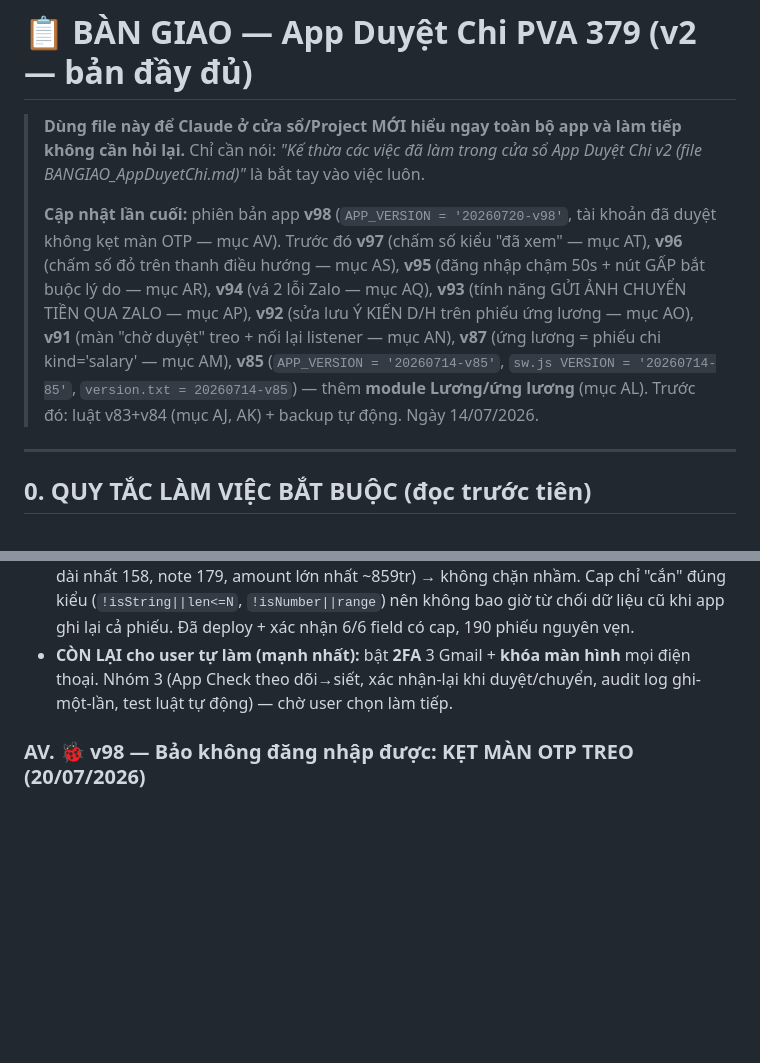
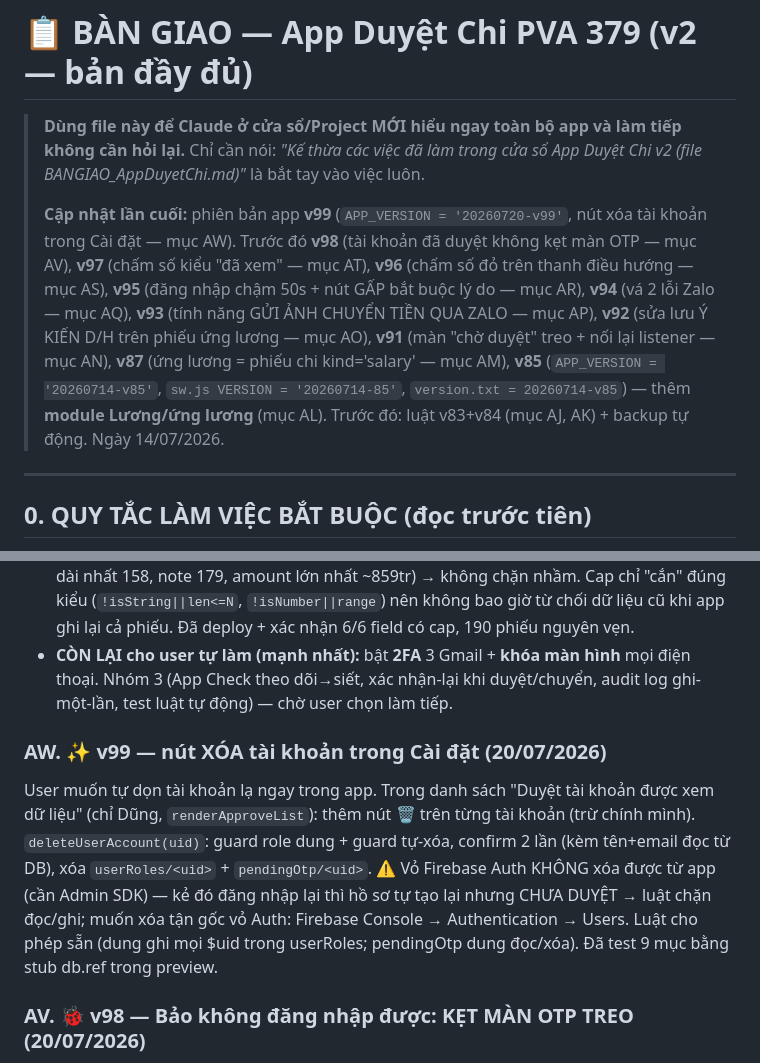
Before and after one commit to vandung0802/Duyet-Chi, a Markdown page: BANGIAO_AppDuyetChi.md, 2 parts joined by grey strips. Rendered like a GitHub page; blank space fills up the shorter version.

Commit message:
ban giao: muc AW — v99 nut xoa tai khoan trong Cai dat
Co-Authored-By: Claude Opus 4.8 <noreply@anthropic.com>

```diff
--- a/BANGIAO_AppDuyetChi.md
+++ b/BANGIAO_AppDuyetChi.md
@@ -3,7 +3,7 @@
 > **Dùng file này để Claude ở cửa sổ/Project MỚI hiểu ngay toàn bộ app và làm tiếp không cần hỏi lại.**
 > Chỉ cần nói: *"Kế thừa các việc đã làm trong cửa sổ App Duyệt Chi v2 (file BANGIAO_AppDuyetChi.md)"* là bắt tay vào việc luôn.
 >
-> **Cập nhật lần cuối:** phiên bản app **v98** (`APP_VERSION = '20260720-v98'`, tài khoản đã duyệt không kẹt màn OTP — mục AV). Trước đó **v97** (chấm số kiểu "đã xem" — mục AT), **v96** (chấm số đỏ trên thanh điều hướng — mục AS), **v95** (đăng nhập chậm 50s + nút GẤP bắt buộc lý do — mục AR), **v94** (vá 2 lỗi Zalo — mục AQ), **v93** (tính năng GỬI ẢNH CHUYỂN TIỀN QUA ZALO — mục AP), **v92** (sửa lưu Ý KIẾN D/H trên phiếu ứng lương — mục AO), **v91** (màn "chờ duyệt" treo + nối lại listener — mục AN), **v87** (ứng lương = phiếu chi kind='salary' — mục AM), **v85** (`APP_VERSION = '20260714-v85'`, `sw.js VERSION = '20260714-85'`, `version.txt = 20260714-v85`) — thêm **module Lương/ứng lương** (mục AL). Trước đó: luật v83+v84 (mục AJ, AK) + backup tự động. Ngày 14/07/2026.
+> **Cập nhật lần cuối:** phiên bản app **v99** (`APP_VERSION = '20260720-v99'`, nút xóa tài khoản trong Cài đặt — mục AW). Trước đó **v98** (tài khoản đã duyệt không kẹt màn OTP — mục AV), **v97** (chấm số kiểu "đã xem" — mục AT), **v96** (chấm số đỏ trên thanh điều hướng — mục AS), **v95** (đăng nhập chậm 50s + nút GẤP bắt buộc lý do — mục AR), **v94** (vá 2 lỗi Zalo — mục AQ), **v93** (tính năng GỬI ẢNH CHUYỂN TIỀN QUA ZALO — mục AP), **v92** (sửa lưu Ý KIẾN D/H trên phiếu ứng lương — mục AO), **v91** (màn "chờ duyệt" treo + nối lại listener — mục AN), **v87** (ứng lương = phiếu chi kind='salary' — mục AM), **v85** (`APP_VERSION = '20260714-v85'`, `sw.js VERSION = '20260714-85'`, `version.txt = 20260714-v85`) — thêm **module Lương/ứng lương** (mục AL). Trước đó: luật v83+v84 (mục AJ, AK) + backup tự động. Ngày 14/07/2026.
 
 ---
 
@@ -555,6 +555,9 @@ Sau khi user hỏi "bảo mật cao hơn nữa", đã phân tích mối đe dọ
 - **Giới hạn giá trị (3c) — luật v84:** mỗi field `desc/note/amount/amountUnit/person/site` giờ = `(ĐÓNG BĂNG cũ) && (CAP)`. Cap: desc/note ≤ 5000 ký tự, person/site ≤ 200, amountUnit ≤ 40, amount là số trong [0 ; 100.000.000.000] (100 tỷ). Ngưỡng RẤT RỘNG so với thật (desc dài nhất 158, note 179, amount lớn nhất ~859tr) → không chặn nhầm. Cap chỉ "cắn" đúng kiểu (`!isString||len<=N`, `!isNumber||range`) nên không bao giờ từ chối dữ liệu cũ khi app ghi lại cả phiếu. Đã deploy + xác nhận 6/6 field có cap, 190 phiếu nguyên vẹn.
 - **CÒN LẠI cho user tự làm (mạnh nhất):** bật **2FA** 3 Gmail + **khóa màn hình** mọi điện thoại. Nhóm 3 (App Check theo dõi→siết, xác nhận-lại khi duyệt/chuyển, audit log ghi-một-lần, test luật tự động) — chờ user chọn làm tiếp.
 
+### AW. ✨ v99 — nút XÓA tài khoản trong Cài đặt (20/07/2026)
+User muốn tự dọn tài khoản lạ ngay trong app. Trong danh sách "Duyệt tài khoản được xem dữ liệu" (chỉ Dũng, `renderApproveList`): thêm nút 🗑 trên từng tài khoản (trừ chính mình). `deleteUserAccount(uid)`: guard role dung + guard tự-xóa, confirm 2 lần (kèm tên+email đọc từ DB), xóa `userRoles/<uid>` + `pendingOtp/<uid>`. ⚠️ Vỏ Firebase Auth KHÔNG xóa được từ app (cần Admin SDK) — kẻ đó đăng nhập lại thì hồ sơ tự tạo lại nhưng CHƯA DUYỆT → luật chặn đọc/ghi; muốn xóa tận gốc vỏ Auth: Firebase Console → Authentication → Users. Luật cho phép sẵn (dung ghi mọi $uid trong userRoles; pendingOtp dung đọc/xóa). Đã test 9 mục bằng stub db.ref trong preview.
+
 ### AV. 🐞 v98 — Bảo không đăng nhập được: KẸT MÀN OTP TREO (20/07/2026)
 Bảo (`thaibaoo1203@gmail.com`, uid `cotY...`, approved=true) không vào được app: đăng ký 04/07 **chưa nhập OTP** (mã đã push cho Dũng rồi thất lạc), Dũng duyệt tay sau đó → `pendingOtp/<uid>` **treo vĩnh viễn** → luồng đăng nhập (`onAuthStateChanged`) thấy pendingOtp là bắt "Nhập mã 6 số" TRƯỚC khi xét role → kẹt mãi. Hằng (`thhdcongty@...`, uid `ATpw...`) dính y hệt. Bảo bèn tự đăng ký tài khoản MỚI `congty439jsc@gmail.com` (uid `yE7P...`) hôm 20/07 → cũng kẹt OTP + chưa duyệt.
 - **Dọn server:** xoá pendingOtp treo của Bảo cũ + Hằng + tk rác gnail đã xoá; xoá luôn pendingOtp + userRoles của tài khoản trùng `congty439jsc` (Auth account vẫn tồn tại nhưng vô hại — không duyệt thì không xem được gì). `pendingOtp` giờ RỖNG, userRoles còn đúng 8 tài khoản.
```
